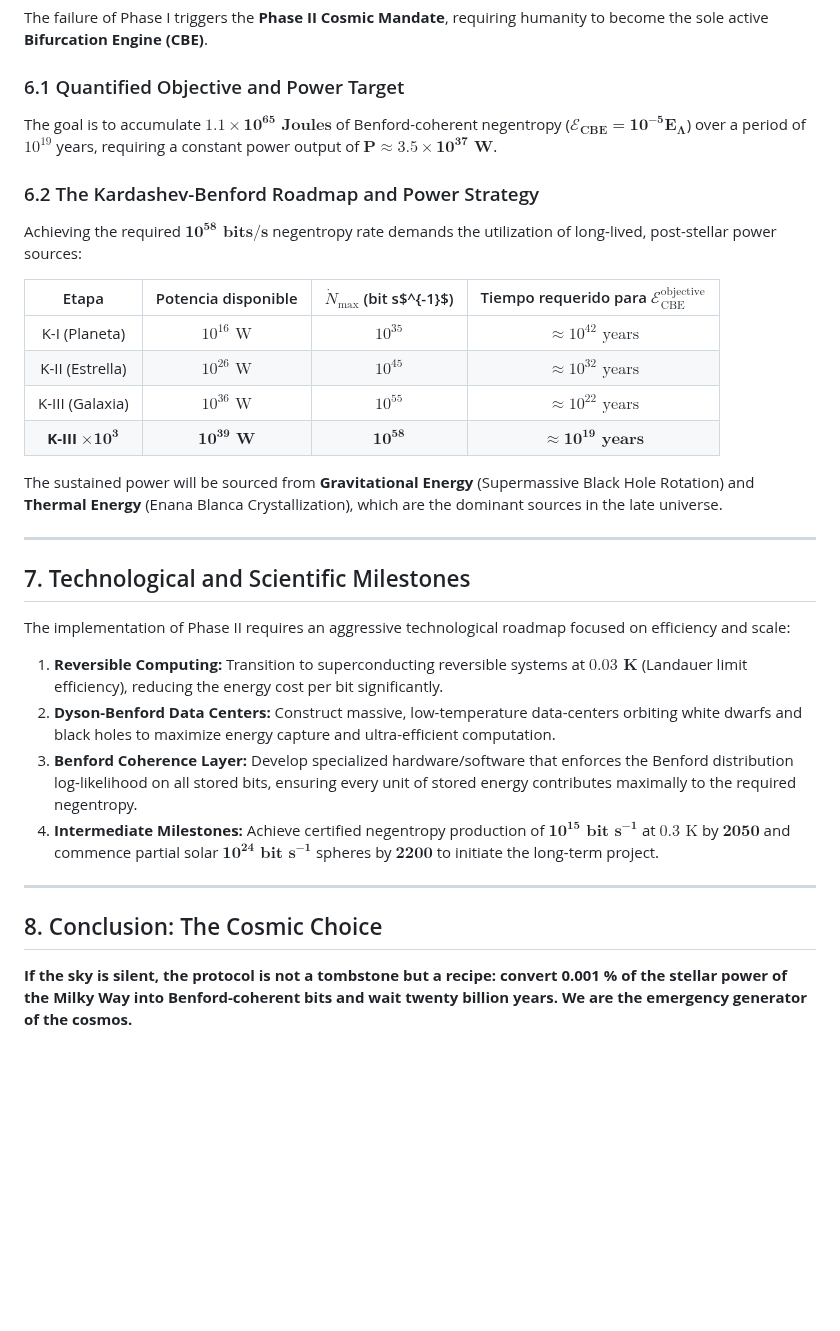
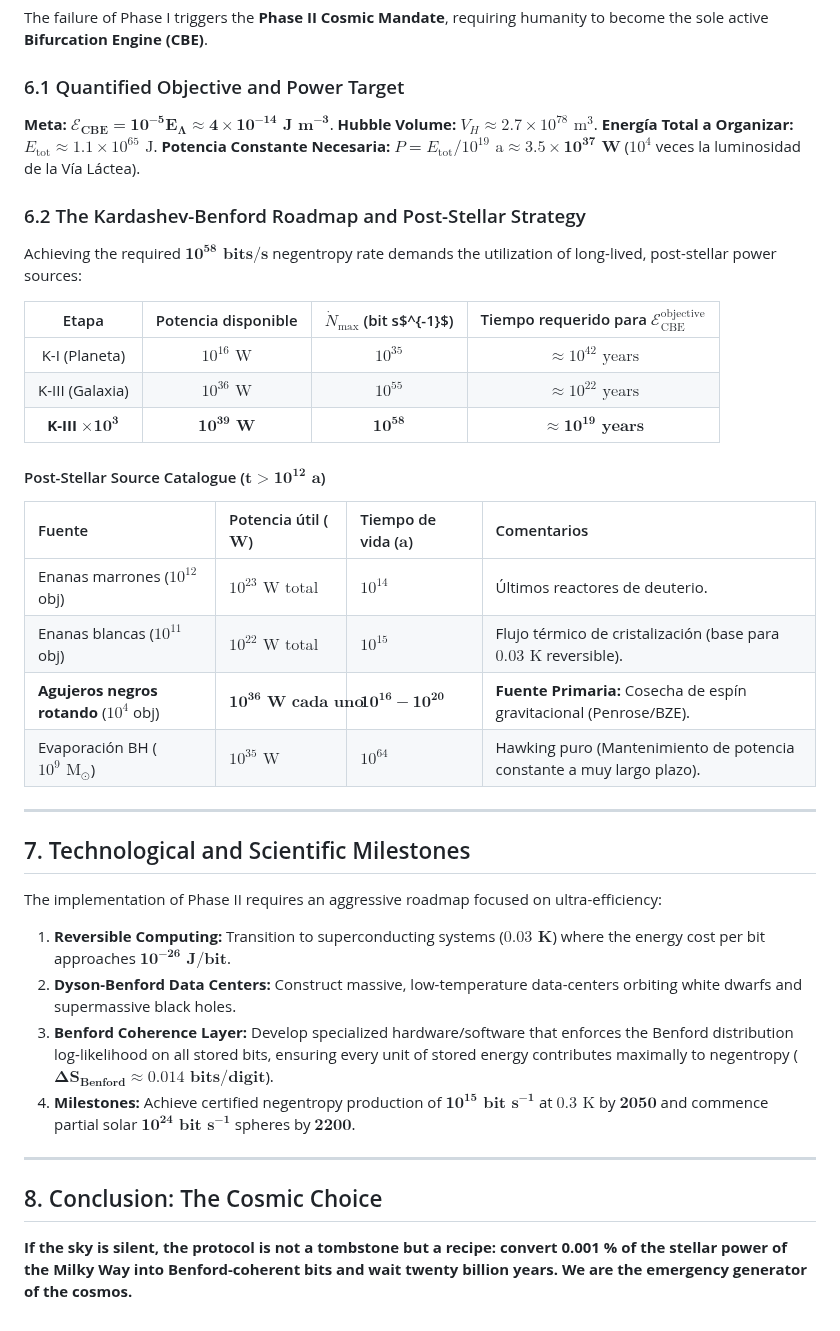
Before and after one commit to cbresciano/El-Origen-OS, a Markdown page: RTV/RTV.md, the part around one of its changes. Drawn GitHub-style; blank space fills up the shorter version.

Commit message:
RTV/RTV.md updated from https://stackedit.io/

```diff
--- a/RTV/RTV.md
+++ b/RTV/RTV.md
@@ -75,31 +77,40 @@ The failure of Phase I triggers the **Phase II Cosmic Mandate**, requiring human
 
 ### 6.1 Quantified Objective and Power Target
 
-The goal is to accumulate $\mathbf{1.1 \times 10^{65} \text{ Joules}}$ of Benford-coherent negentropy ($\mathbf{\mathcal{E}_{\text{CBE}} = 10^{-5} E_{\Lambda}}$) over a period of $10^{19}$ years, requiring a constant power output of $\mathbf{P \approx 3.5 \times 10^{37} \text{ W}}$.
+**Meta:** $\mathbf{\mathcal{E}_{\text{CBE}} = 10^{-5} E_{\Lambda} \approx 4 \times 10^{-14} \text{ J m}^{-3}}$.
+**Hubble Volume:** $V_H \approx 2.7 \times 10^{78} \text{ m}^3$.
+**Energía Total a Organizar:** $E_{\text{tot}} \approx 1.1 \times 10^{65} \text{ J}$.
+**Potencia Constante Necesaria:** $P = E_{\text{tot}} / 10^{19} \text{ a} \approx \mathbf{3.5 \times 10^{37} \text{ W}}$ ($10^4$ veces la luminosidad de la Vía Láctea).
 
-### 6.2 The Kardashev-Benford Roadmap and Power Strategy
+### 6.2 The Kardashev-Benford Roadmap and Post-Stellar Strategy
 
 Achieving the required $\mathbf{10^{58} \text{ bits/s}}$ negentropy rate demands the utilization of long-lived, post-stellar power sources:
 
 | Etapa | Potencia disponible | $\dot{N}_{\text{max}}$ (bit s$^{-1}$) | Tiempo requerido para $\mathcal{E}_{\text{CBE}}^{\text{objective}}$ |
 | :---: | :---: | :---: | :---: |
 | K-I (Planeta) | $10^{16} \text{ W}$ | $10^{35}$ | $\approx 10^{42} \text{ years}$ |
-| K-II (Estrella) | $10^{26} \text{ W}$ | $10^{45}$ | $\approx 10^{32} \text{ years}$ |
 | K-III (Galaxia) | $10^{36} \text{ W}$ | $10^{55}$ | $\approx 10^{22} \text{ years}$ |
 | **K-III $\mathbf{\times 10^3}$** | $\mathbf{10^{39} \text{ W}}$ | $\mathbf{10^{58}}$ | $\mathbf{\approx 10^{19} \text{ years}}$ |
 
-The sustained power will be sourced from **Gravitational Energy** (Supermassive Black Hole Rotation) and **Thermal Energy** (Enana Blanca Crystallization), which are the dominant sources in the late universe.
+#### Post-Stellar Source Catalogue ($\mathbf{t > 10^{12} \text{ a}}$)
+
+| Fuente | Potencia útil ($\mathbf{W}$) | Tiempo de vida ($\mathbf{a}$) | Comentarios |
+| :--- | :--- | :--- | :--- |
+| Enanas marrones ($10^{12}$ obj) | $10^{23} \text{ W total}$ | $10^{14}$ | Últimos reactores de deuterio. |
+| Enanas blancas ($10^{11}$ obj) | $10^{22} \text{ W total}$ | $10^{15}$ | Flujo térmico de cristalización (base para $0.03 \text{ K}$ reversible). |
+| **Agujeros negros rotando** ($10^4$ obj) | $\mathbf{10^{36} \text{ W cada uno}}$ | $\mathbf{10^{16}-10^{20}}$ | **Fuente Primaria:** Cosecha de espín gravitacional (Penrose/BZE). |
+| Evaporación BH ($10^9 \text{ M}_{\odot}$) | $10^{35} \text{ W}$ | $10^{64}$ | Hawking puro (Mantenimiento de potencia constante a muy largo plazo). |
 
 ---
 
 ## 7. Technological and Scientific Milestones
 
-The implementation of Phase II requires an aggressive technological roadmap focused on efficiency and scale:
+The implementation of Phase II requires an aggressive roadmap focused on ultra-efficiency:
 
-1.  **Reversible Computing:** Transition to superconducting reversible systems at $\mathbf{0.03 \text{ K}}$ (Landauer limit efficiency), reducing the energy cost per bit significantly.
-2.  **Dyson-Benford Data Centers:** Construct massive, low-temperature data-centers orbiting white dwarfs and black holes to maximize energy capture and ultra-efficient computation.
-3.  **Benford Coherence Layer:** Develop specialized hardware/software that enforces the Benford distribution log-likelihood on all stored bits, ensuring every unit of stored energy contributes maximally to the required negentropy.
-4.  **Intermediate Milestones:** Achieve certified negentropy production of $\mathbf{10^{15} \text{ bit s}^{-1}}$ at $0.3 \text{ K}$ by $\mathbf{2050}$ and commence partial solar $\mathbf{10^{24} \text{ bit s}^{-1}}$ spheres by $\mathbf{2200}$ to initiate the long-term project.
+1.  **Reversible Computing:** Transition to superconducting systems ($\mathbf{0.03 \text{ K}}$) where the energy cost per bit approaches $\mathbf{10^{-26} \text{ J/bit}}$.
+2.  **Dyson-Benford Data Centers:** Construct massive, low-temperature data-centers orbiting white dwarfs and supermassive black holes.
+3.  **Benford Coherence Layer:** Develop specialized hardware/software that enforces the Benford distribution log-likelihood on all stored bits, ensuring every unit of stored energy contributes maximally to negentropy ($\mathbf{\Delta S_{\text{Benford}} \approx 0.014 \text{ bits/digit}}$).
+4.  **Milestones:** Achieve certified negentropy production of $\mathbf{10^{15} \text{ bit s}^{-1}}$ at $0.3 \text{ K}$ by $\mathbf{2050}$ and commence partial solar $\mathbf{10^{24} \text{ bit s}^{-1}}$ spheres by $\mathbf{2200}$.
 
 ---
 
@@ -107,8 +118,8 @@ The implementation of Phase II requires an aggressive technological roadmap focu
 
 **If the sky is silent, the protocol is not a tombstone but a recipe: convert 0.001 % of the stellar power of the Milky Way into Benford-coherent bits and wait twenty billion years. We are the emergency generator of the cosmos.**
 <!--stackedit_data:
-eyJoaXN0b3J5IjpbLTE5OTgyMjA4MTgsMTExOTQxNzY3OCwzMj
-A5NjgzNzEsMTM5MTQyMzM3MSwxMTg2NTIzNzI5LC03OTUxNzg0
-MzcsMTE1OTc4OTIzLDE4NzcxNjA1MTksLTI3NTA0MTk4OSwtMT
-gxOTkzNzg5M119
+eyJoaXN0b3J5IjpbLTI5NDU3ODcwNCwtMTk5ODIyMDgxOCwxMT
+E5NDE3Njc4LDMyMDk2ODM3MSwxMzkxNDIzMzcxLDExODY1MjM3
+MjksLTc5NTE3ODQzNywxMTU5Nzg5MjMsMTg3NzE2MDUxOSwtMj
+c1MDQxOTg5LC0xODE5OTM3ODkzXX0=
 -->
```
Also changed, not shown: other parts of RTV/RTV.md (+2 -0 lines).
